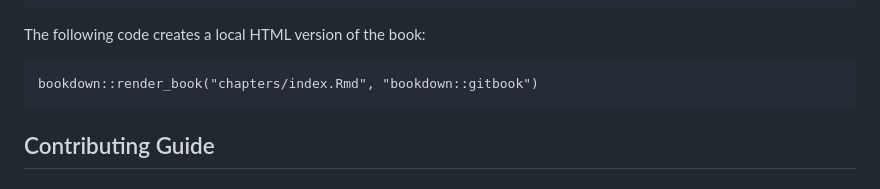
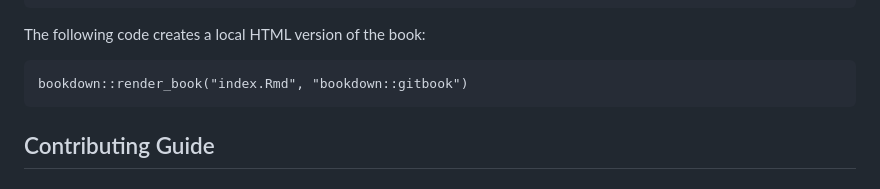
Before and after one commit to NIEHS/PCOR_bookdown_tools, a Markdown page: README.md, the part around the change. Rendered like a GitHub page.

Commit message:
update render code to match new file organization

````diff
--- a/README.md
+++ b/README.md
@@ -42,7 +42,7 @@ BiocManager::install("Biobase")
 The following code creates a local HTML version of the book:
 
 ```{r}
-bookdown::render_book("chapters/index.Rmd", "bookdown::gitbook")
+bookdown::render_book("index.Rmd", "bookdown::gitbook")
 ```
 
 ## Contributing Guide
````
